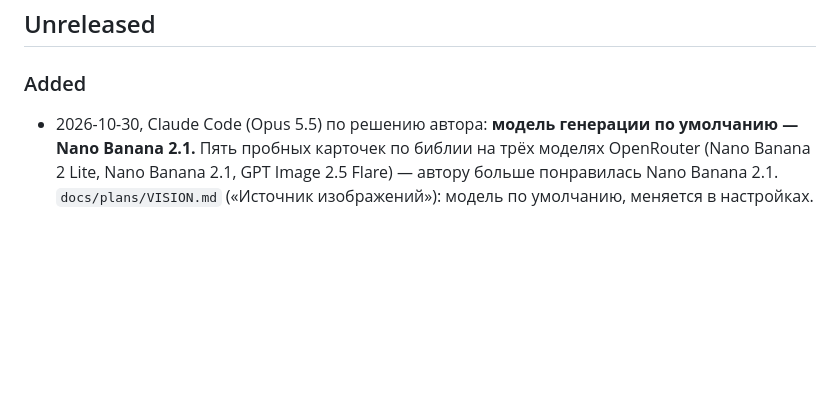
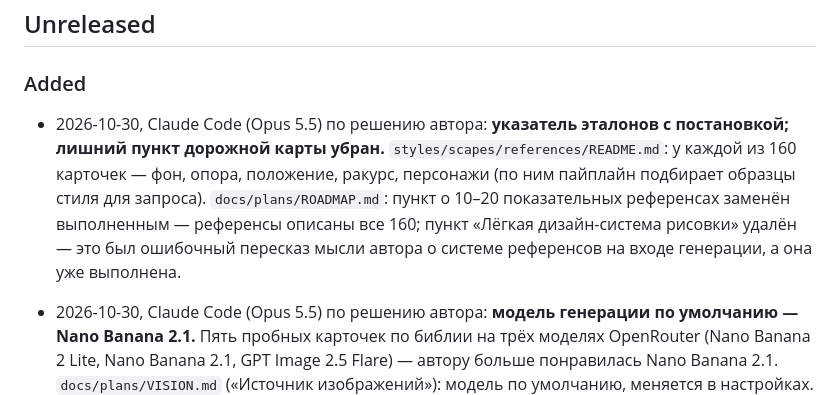
Before and after one commit to Egaslys/card-collection-factory, a Markdown page: CHANGELOG.md, the part around the change. Rendered like a GitHub page; blank space fills up the shorter version.

```diff
--- a/CHANGELOG.md
+++ b/CHANGELOG.md
@@ -3,6 +3,8 @@
 ## Unreleased
 
 ### Added
+
+- 2026-10-30, Claude Code (Opus 5.5) по решению автора: **указатель эталонов с постановкой; лишний пункт дорожной карты убран.** `styles/scapes/references/README.md`: у каждой из 160 карточек — фон, опора, положение, ракурс, персонажи (по ним пайплайн подбирает образцы стиля для запроса). `docs/plans/ROADMAP.md`: пункт о 10–20 показательных референсах заменён выполненным — референсы описаны все 160; пункт «Лёгкая дизайн-система рисовки» удалён — это был ошибочный пересказ мысли автора о системе референсов на входе генерации, а она уже выполнена.
 
 - 2026-10-30, Claude Code (Opus 5.5) по решению автора: **модель генерации по умолчанию — Nano Banana 2.1.** Пять пробных карточек по библии на трёх моделях OpenRouter (Nano Banana 2 Lite, Nano Banana 2.1, GPT Image 2.5 Flare) — автору больше понравилась Nano Banana 2.1. `docs/plans/VISION.md` («Источник изображений»): модель по умолчанию, меняется в настройках. `docs/plans/ROADMAP.md`: отмечено «Проверить, что генерация работает: модели, первые тесты».
 
```
Also changed, not shown: docs/plans/ROADMAP.md (+1 -2 lines), 1 other file.
